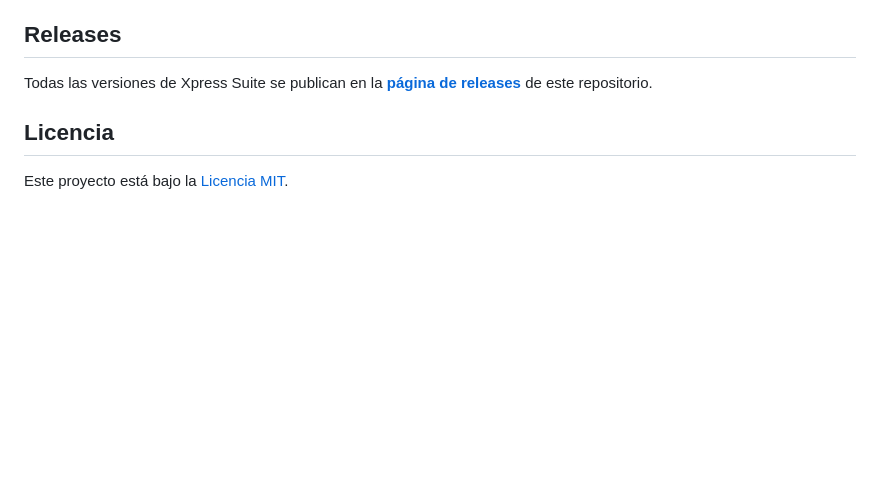
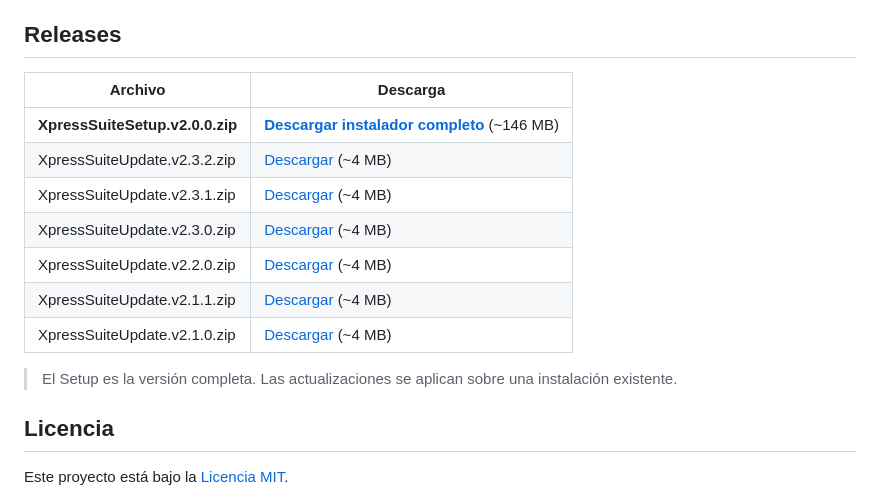
Before and after one commit to terranigma22/Xpress-Suite, a Markdown page: README.md, the part around the change. Drawn GitHub-style; blank space fills up the shorter version.

Commit message:
readme actualizado

```diff
--- a/README.md
+++ b/README.md
@@ -36,7 +36,17 @@ Este repositorio aloja la documentación oficial de Xpress Suite en español:
 
 ## Releases
 
-Todas las versiones de Xpress Suite se publican en la [**página de releases**](https://github.com/terranigma22/Xpress-Suite/releases) de este repositorio.
+| Archivo | Descarga |
+|---------|----------|
+| **XpressSuiteSetup.v2.0.0.zip** | [**Descargar instalador completo**](https://github.com/terranigma22/Xpress-Suite/releases/download/Xpress-Suite/XpressSuiteSetup.v2.0.0.zip) (~146 MB) |
+| XpressSuiteUpdate.v2.3.2.zip | [Descargar](https://github.com/terranigma22/Xpress-Suite/releases/download/Xpress-Suite/XpressSuiteUpdate.v2.3.2.zip) (~4 MB) |
+| XpressSuiteUpdate.v2.3.1.zip | [Descargar](https://github.com/terranigma22/Xpress-Suite/releases/download/Xpress-Suite/XpressSuiteUpdate.v2.3.1.zip) (~4 MB) |
+| XpressSuiteUpdate.v2.3.0.zip | [Descargar](https://github.com/terranigma22/Xpress-Suite/releases/download/Xpress-Suite/XpressSuiteUpdate.v2.3.0.zip) (~4 MB) |
+| XpressSuiteUpdate.v2.2.0.zip | [Descargar](https://github.com/terranigma22/Xpress-Suite/releases/download/Xpress-Suite/XpressSuiteUpdate.v2.2.0.zip) (~4 MB) |
+| XpressSuiteUpdate.v2.1.1.zip | [Descargar](https://github.com/terranigma22/Xpress-Suite/releases/download/Xpress-Suite/XpressSuiteUpdate.v2.1.1.zip) (~4 MB) |
+| XpressSuiteUpdate.v2.1.0.zip | [Descargar](https://github.com/terranigma22/Xpress-Suite/releases/download/Xpress-Suite/XpressSuiteUpdate.v2.1.0.zip) (~4 MB) |
+
+> El Setup es la versión completa. Las actualizaciones se aplican sobre una instalación existente.
 
 ## Licencia
 
```
